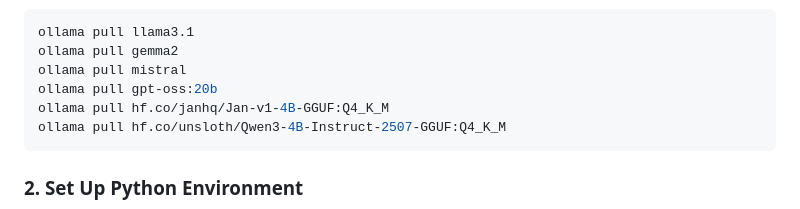
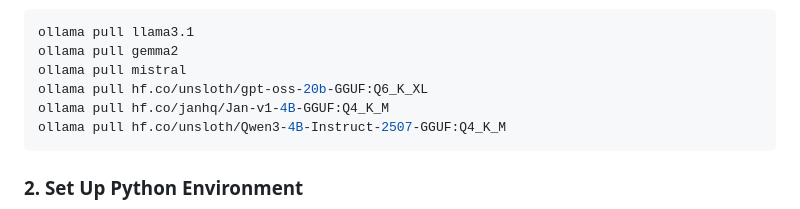
Before and after one commit to SaiSivarajuIN/ai_think, a Markdown page: readme.md, the part around the change. Drawn GitHub-style.

````diff
--- a/readme.md
+++ b/readme.md
@@ -58,7 +58,7 @@ Once Ollama is running, pull the models you want to use. Here are some examples:
 ollama pull llama3.1
 ollama pull gemma2
 ollama pull mistral
-ollama pull gpt-oss:20b
+ollama pull hf.co/unsloth/gpt-oss-20b-GGUF:Q6_K_XL
 ollama pull hf.co/janhq/Jan-v1-4B-GGUF:Q4_K_M
 ollama pull hf.co/unsloth/Qwen3-4B-Instruct-2507-GGUF:Q4_K_M
 ```
````
